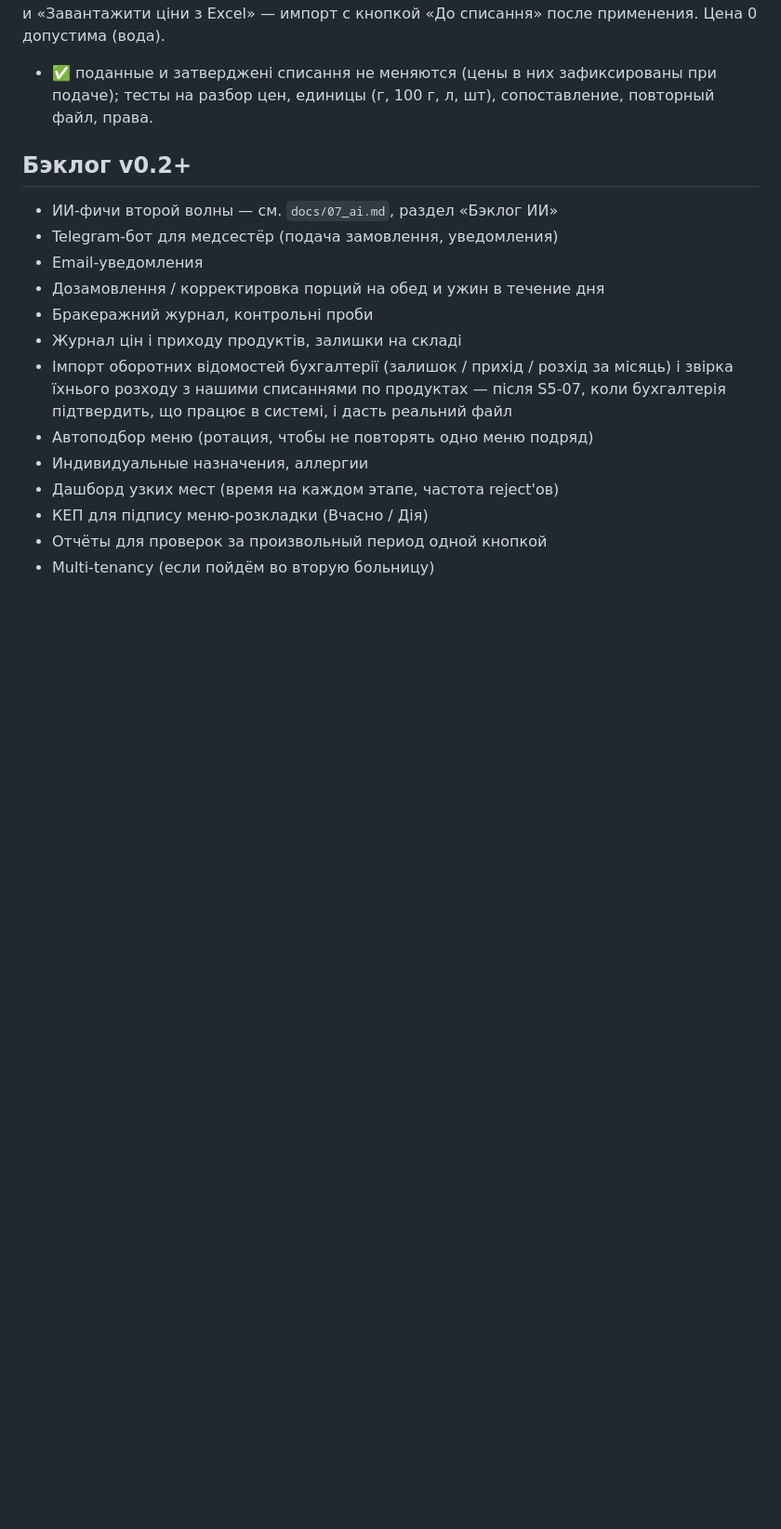
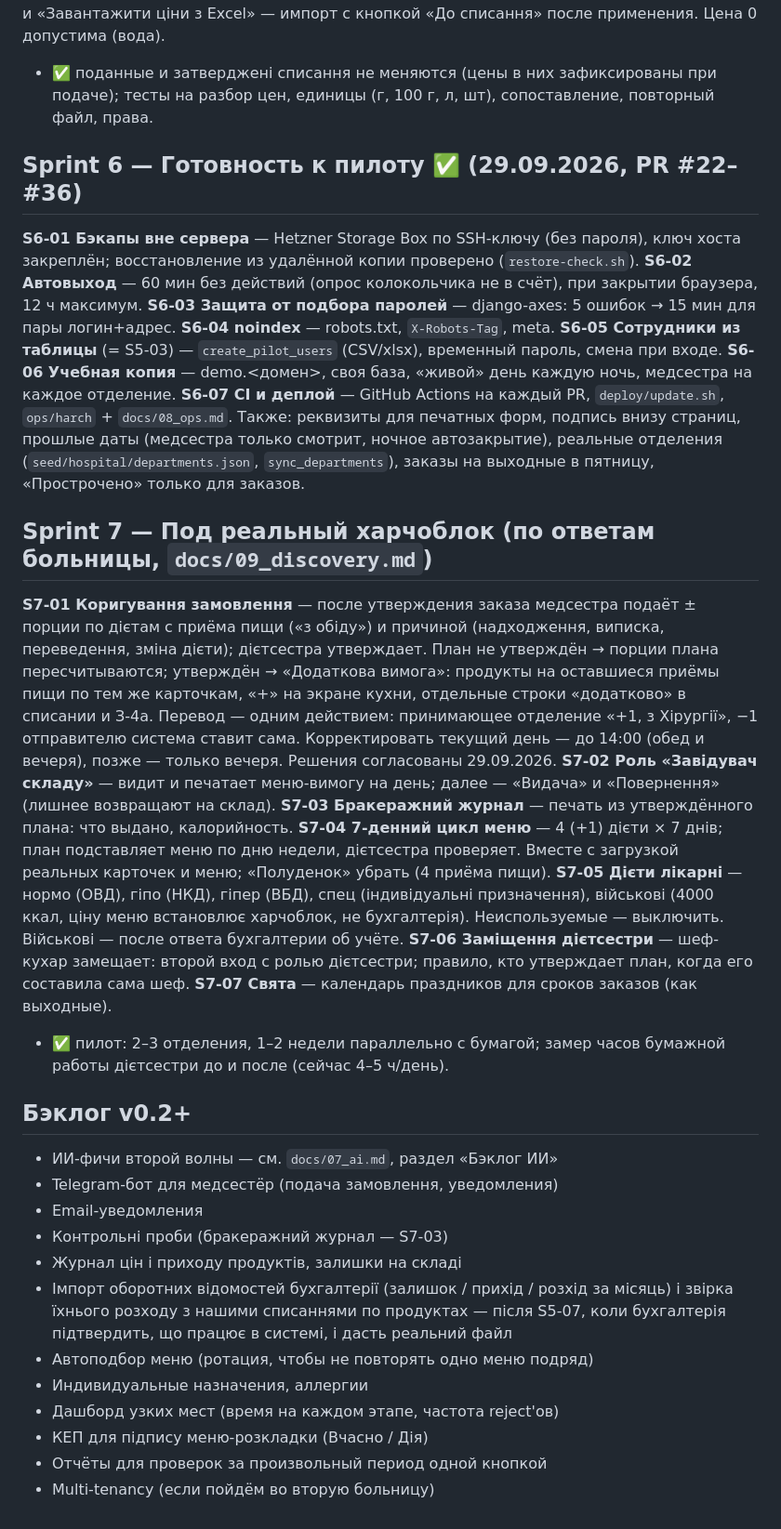
Before and after one commit to sab0tag/harch, a Markdown page: docs/05_sprints.md, the part around the change. Shown at 93% size. Drawn GitHub-style; blank space fills up the shorter version.

```diff
--- a/docs/05_sprints.md
+++ b/docs/05_sprints.md
@@ -113,13 +113,49 @@ Excel» — импорт с кнопкой «До списання» после
 - ✅ поданные и затверджені списання не меняются (цены в них зафиксированы при подаче); тесты на
   разбор цен, единицы (г, 100 г, л, шт), сопоставление, повторный файл, права.
 
+## Sprint 6 — Готовность к пилоту ✅ (29.09.2026, PR #22–#36)
+
+**S6-01 Бэкапы вне сервера** — Hetzner Storage Box по SSH-ключу (без пароля), ключ хоста закреплён;
+восстановление из удалённой копии проверено (`restore-check.sh`).
+**S6-02 Автовыход** — 60 мин без действий (опрос колокольчика не в счёт), при закрытии браузера, 12 ч максимум.
+**S6-03 Защита от подбора паролей** — django-axes: 5 ошибок → 15 мин для пары логин+адрес.
+**S6-04 noindex** — robots.txt, `X-Robots-Tag`, meta.
+**S6-05 Сотрудники из таблицы** (= S5-03) — `create_pilot_users` (CSV/xlsx), временный пароль, смена при входе.
+**S6-06 Учебная копия** — demo.<домен>, своя база, «живой» день каждую ночь, медсестра на каждое отделение.
+**S6-07 CI и деплой** — GitHub Actions на каждый PR, `deploy/update.sh`, `ops/harch` + `docs/08_ops.md`.
+Также: реквизиты для печатных форм, подпись внизу страниц, прошлые даты (медсестра только смотрит,
+ночное автозакрытие), реальные отделения (`seed/hospital/departments.json`, `sync_departments`),
+заказы на выходные в пятницу, «Прострочено» только для заказов.
+
+## Sprint 7 — Под реальный харчоблок (по ответам больницы, `docs/09_discovery.md`)
+
+**S7-01 Коригування замовлення** — после утверждения заказа медсестра подаёт ± порции по дієтам с
+приёма пищи («з обіду») и причиной (надходження, виписка, переведення, зміна дієти); дієтсестра
+утверждает. План не утверждён → порции плана пересчитываются; утверждён → «Додаткова вимога»:
+продукты на оставшиеся приёмы пищи по тем же карточкам, «+» на экране кухни, отдельные строки
+«додатково» в списании и З-4а. Перевод — одним действием: принимающее отделение «+1, з Хірургії»,
+−1 отправителю система ставит сама. Корректировать текущий день — до 14:00 (обед и вечеря), позже —
+только вечеря. Решения согласованы 29.09.2026.
+**S7-02 Роль «Завідувач складу»** — видит и печатает меню-вимогу на день; далее — «Видача» и
+«Повернення» (лишнее возвращают на склад).
+**S7-03 Бракеражний журнал** — печать из утверждённого плана: что выдано, калорийность.
+**S7-04 7-денний цикл меню** — 4 (+1) дієти × 7 днів; план подставляет меню по дню недели, дієтсестра
+проверяет. Вместе с загрузкой реальных карточек и меню; «Полуденок» убрать (4 приёма пищи).
+**S7-05 Дієти лікарні** — нормо (ОВД), гіпо (НКД), гіпер (ВБД), спец (індивідуальні призначення),
+військові (4000 ккал, ціну меню встановлює харчоблок, не бухгалтерія). Неиспользуемые — выключить.
+Військові — после ответа бухгалтерии об учёте.
+**S7-06 Заміщення дієтсестри** — шеф-кухар замещает: второй вход с ролью дієтсестри; правило, кто
+утверждает план, когда его составила сама шеф.
+**S7-07 Свята** — календарь праздников для сроков заказов (как выходные).
+- ✅ пилот: 2–3 отделения, 1–2 недели параллельно с бумагой; замер часов бумажной работы дієтсестри
+  до и после (сейчас 4–5 ч/день).
+
 ## Бэклог v0.2+
 
 - ИИ-фичи второй волны — см. `docs/07_ai.md`, раздел «Бэклог ИИ»
 - Telegram-бот для медсестёр (подача замовлення, уведомления)
 - Email-уведомления
-- Дозамовлення / корректировка порций на обед и ужин в течение дня
-- Бракеражний журнал, контрольні проби
+- Контрольні проби (бракеражний журнал — S7-03)
 - Журнал цін і приходу продуктів, залишки на складі
 - Імпорт оборотних відомостей бухгалтерії (залишок / прихід / розхід за місяць) і звірка їхнього розходу
   з нашими списаннями по продуктах — після S5-07, коли бухгалтерія підтвердить, що працює в системі,
```
Also changed, not shown: docs/09_discovery.md (added, +61 -0 lines).
